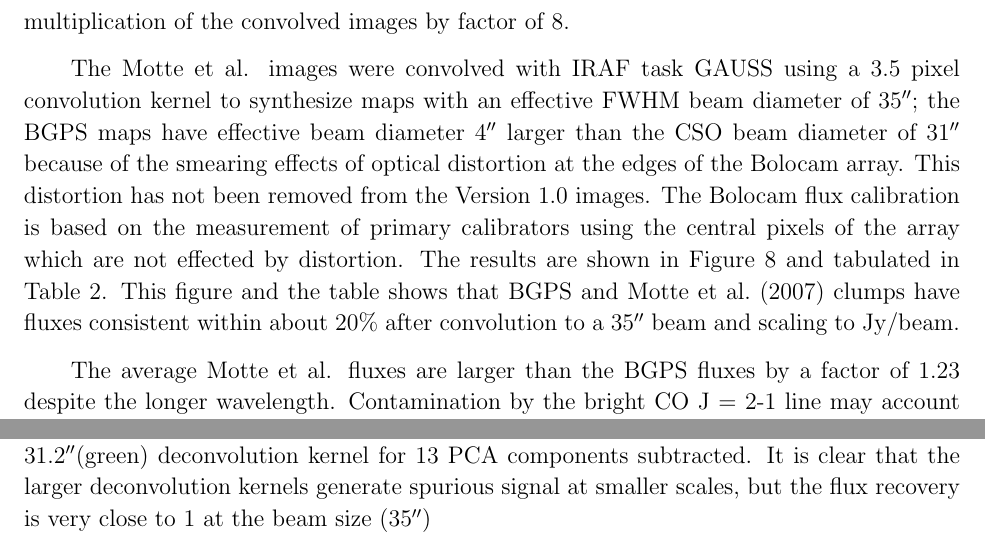
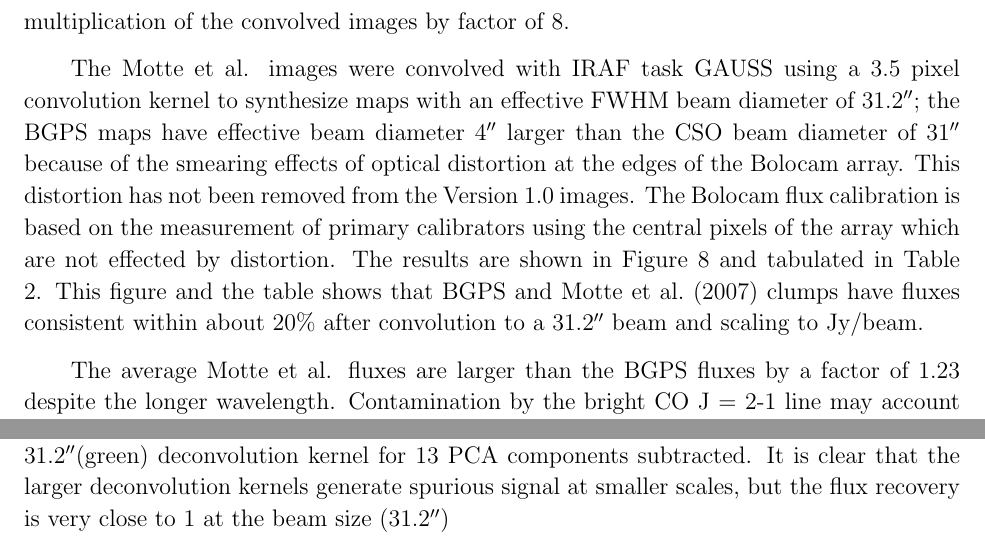
Before and after one commit to keflavich/bgpspipeline, a LaTeX paper (methods/ms.tex): two parts of pages 13 and 40 of 56, joined at a grey line, cut so that both start at the same text. Compiled offline with pdfLaTeX; a missing bibliography style is replaced by a similar one.

Commit message:
some more fixes

```diff
--- a/methods/ms.tex
+++ b/methods/ms.tex
@@ -927,7 +927,7 @@ convolved images by factor of 8.
 
 The Motte et al. images were convolved with IRAF task
 GAUSS using a 3.5 pixel convolution kernel to synthesize maps with an
-effective FWHM beam diameter of 35\arcsec ;  the BGPS maps have effective
+effective FWHM beam diameter of \bcamfwhm ;  the BGPS maps have effective
 beam diameter 4\arcsec\ larger than the CSO beam diameter of 31\arcsec\
 because of the smearing effects of optical distortion at the edges of the
 Bolocam array.  This distortion has not been removed from the Version 1.0
@@ -936,7 +936,7 @@ primary calibrators using the central pixels of the array which are not
 effected by distortion.   The results are shown  in Figure
 \ref{fig:CygnusComparison} and tabulated in Table 2.  This figure and
 the table shows that BGPS and \citet{motte07} clumps have fluxes
-consistent within about 20\% after convolution to a 35\arcsec\ beam and
+consistent within about 20\% after convolution to a \bcamfwhm\ beam and
 scaling to Jy/beam.
 
 The average Motte et al. fluxes are larger than the BGPS fluxes by a factor
@@ -1723,7 +1723,7 @@ astrophysical source should ever be smaller than the kernel.
 deconvolution kernel for 13 PCA components subtracted.  It is clear that the
 larger deconvolution kernels generate spurious signal at smaller scales, but
 the flux recovery is very close to 1 at the beam size
-(35\arcsec)}{fig:PCA_Filter}{1.0}
+(\bcamfwhm)}{fig:PCA_Filter}{1.0}
 
 \Figure{aper_phot_hpf_beam}{[James - figure needs clarification] The effect of performing aperture
 photometry on a point source of unit flux observed with the effective
```
Also changed, not shown: methods/ms.tex (8 more changed lines).
